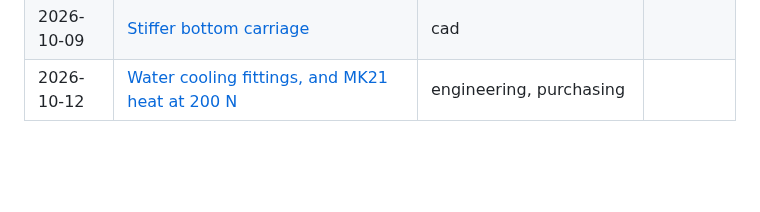
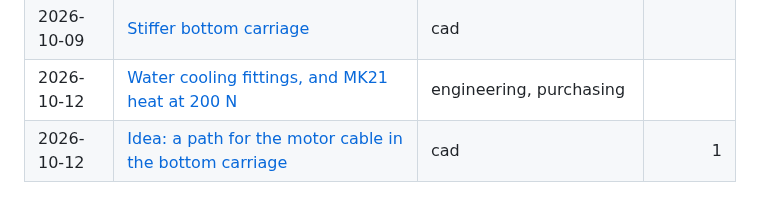
Before and after one commit to refaqt/aqtuator, a Markdown page: docs/log/README.md, the part around the change. GitHub-like rendering; blank space fills up the shorter version.

Commit message:
docs(log): idea for a motor cable path in the bottom carriage
Co-Authored-By: Claude Opus 5.5 <noreply@anthropic.com>
Claude-Session: https://claude.ai/code/session_0184YTVEM8CyE4VrtGz1FWSs

```diff
--- a/docs/log/README.md
+++ b/docs/log/README.md
@@ -136,3 +136,4 @@ To add an entry, see [`.agents/skills/log/SKILL.md`](../../.agents/skills/log/SK
 | 2026-10-09 | [Carriage sides clear the base](2026-10-09_carriage-sides-clear-the-base.md) | cad |  |
 | 2026-10-09 | [Stiffer bottom carriage](2026-10-09_stiffer-bottom-carriage.md) | cad |  |
 | 2026-10-12 | [Water cooling fittings, and MK21 heat at 200 N](2026-10-12_water-cooling-fittings-and-mk21-heat-at-200-n.md) | engineering, purchasing |  |
+| 2026-10-12 | [Idea: a path for the motor cable in the bottom carriage](2026-10-12_motor-cable-path-in-the-bottom-carriage.md) | cad | 1 |
```
Also changed, not shown: docs/log/2026-10-12_motor-cable-path-in-the-bottom-carriage.md (added, +52 -0 lines), docs/log/images/2026-10-12-01.jpg (added).
